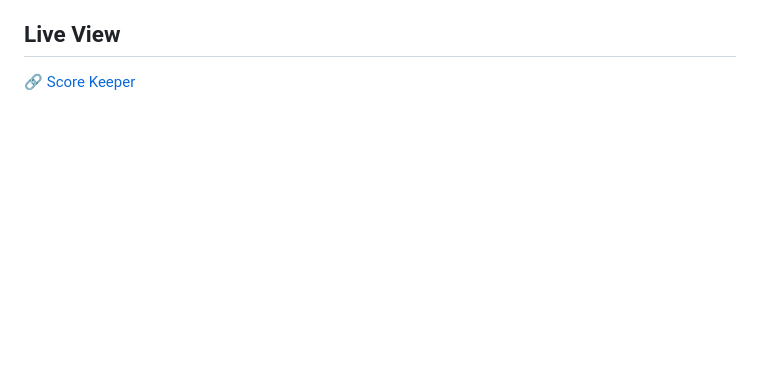
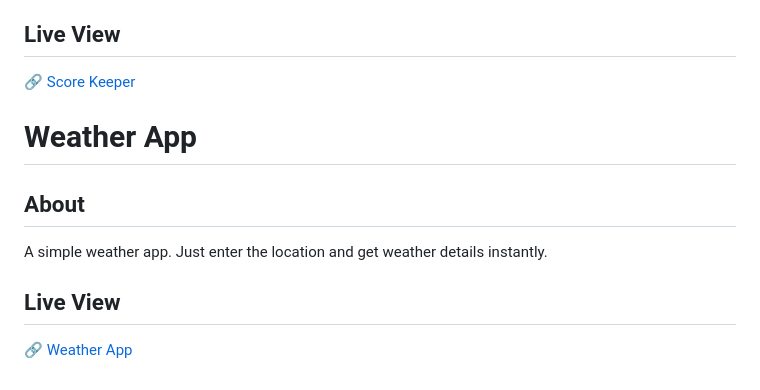
Before and after one commit to therobinyadav/web-mini-projects, a Markdown page: README.md, the part around the change. Drawn GitHub-style; blank space fills up the shorter version.

Commit message:
Update: Add info about project weather-app
Write about project weather-app and include its live view link.

```diff
--- a/README.md
+++ b/README.md
@@ -69,3 +69,9 @@ This stopwatch will be handy in calculating study durations, rest time between s
 Playing a two player game and want to keep track of the scores? Use this score keeper to do this task. Set a score limit and enjoy playing. It also highlights the score of the winner and the loser with different colors. In the course it was built using bulma but I tried making this using pure CSS. I created this when I was taking the [Web Developer Bootcamp](https://www.udemy.com/course/the-web-developer-bootcamp/) by Colt Steele.
 ## Live View
 🔗 [Score Keeper](https://therobinyadav.github.io/web-mini-projects/score-keeper/)
+
+# Weather App
+## About
+A simple weather app. Just enter the location and get weather details instantly.
+## Live View
+🔗 [Weather App](https://therobinyadav.github.io/web-mini-projects/weather-app/)
```
